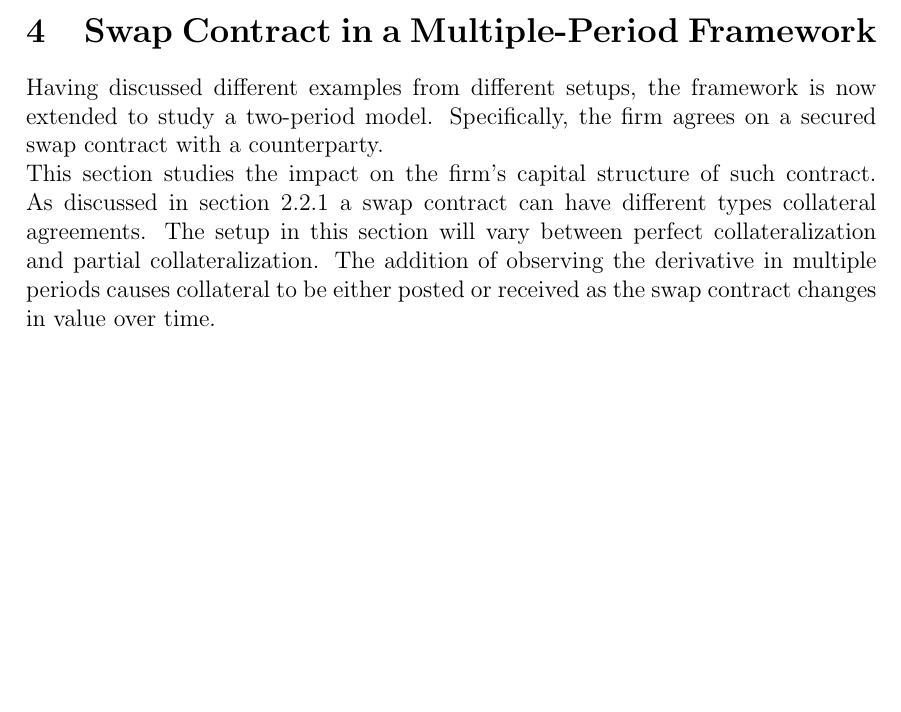
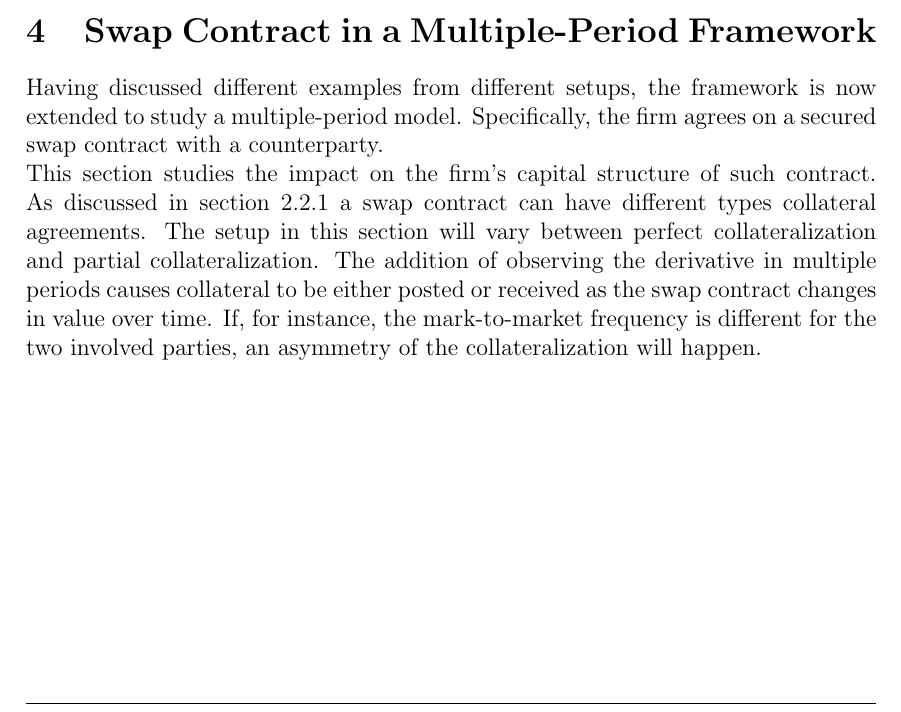
Before and after one commit to sebastianbaltser/master-thesis, a LaTeX thesis (thesis/main.tex, which reads thesis/content/body-matter/swap-contract/swap-introduction.tex): part of page 42 of 43, cut so that both start at the same text, the shorter picture padded with empty space. Compiled offline with pdfLaTeX.

Commit message:
Extend intro

```diff
--- a/thesis/content/body-matter/swap-contract/swap-introduction.tex
+++ b/thesis/content/body-matter/swap-contract/swap-introduction.tex
@@ -3,9 +3,14 @@
 
 \begin{document}
     Having discussed different examples from different setups,
-    the framework is now extended to study a two-period model.
+    the framework is now extended to study a multiple-period model.
     Specifically, the firm agrees on a secured swap contract with a counterparty.
     \\
     This section studies the impact on the firm's capital structure of such contract.
-    As discussed in \cref{sec:funding-asymmetric-collateral} a swap contract can have different types collateral agreements. The setup in this section will vary between perfect collateralization and partial collateralization. The addition of observing the derivative in multiple periods causes collateral to be either posted or received as the swap contract changes in value over time.
+    As discussed in \cref{sec:funding-asymmetric-collateral} a swap contract can have different types collateral agreements.
+    The setup in this section will vary between perfect collateralization and partial collateralization.
+    The addition of observing the derivative in multiple periods causes collateral to be either posted or received as the swap contract changes in value over time.
+    If, for instance, the mark-to-market frequency is different for the two involved parties, an asymmetry of the collateralization will happen.
+
+    % Here we might want to specifically introduce the different setups we intent to analyze in this section.
 \end{document}
```
